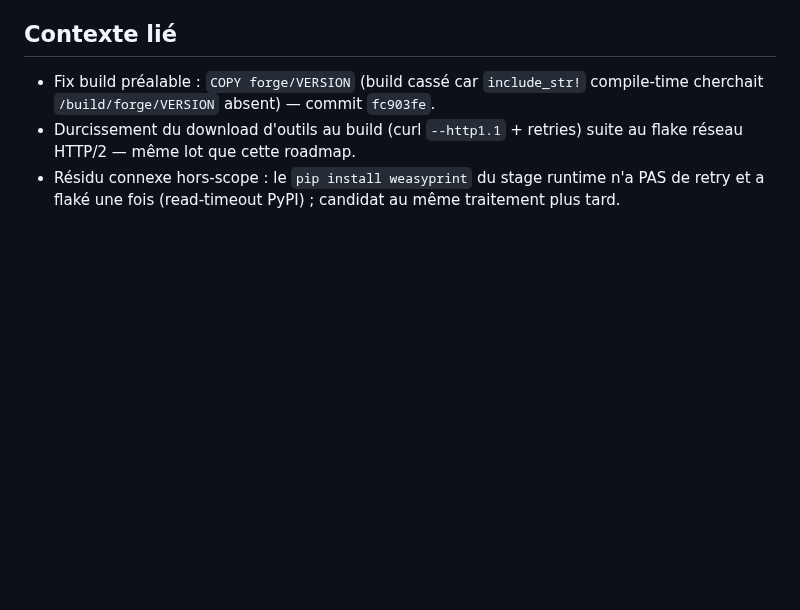
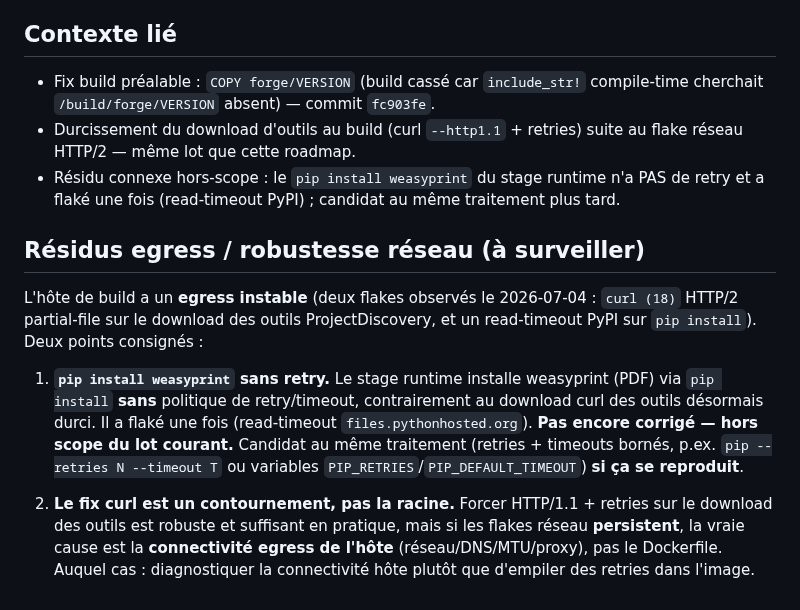
Before and after one commit to guatxlabs/forge, a Markdown page: docs/roadmap-tools-lifecycle.md, the part around the change. Drawn GitHub-style; blank space fills up the shorter version.

Commit message:
docs(forge): consign egress-flakiness residues in tool-lifecycle roadmap
Record two follow-ups on the flaky-egress theme: (1) the runtime-stage
pip install weasyprint has no retry/timeout policy and flaked once on a PyPI
read-timeout — candidate for the same hardening if it recurs, not yet done;
(2) the curl http1.1+retries change is a robust workaround, but persistent
network flakes point at host egress connectivity as the real root cause, not
the Dockerfile.

Co-Authored-By: Claude Fable 5 <noreply@anthropic.com>

```diff
--- a/docs/roadmap-tools-lifecycle.md
+++ b/docs/roadmap-tools-lifecycle.md
@@ -41,3 +41,10 @@ Aujourd'hui les outils de sécurité externes (httpx, nuclei, subfinder ; nmap e
 - Fix build préalable : `COPY forge/VERSION` (build cassé car `include_str!` compile-time cherchait `/build/forge/VERSION` absent) — commit `fc903fe`.
 - Durcissement du download d'outils au build (curl `--http1.1` + retries) suite au flake réseau HTTP/2 — même lot que cette roadmap.
 - Résidu connexe hors-scope : le `pip install weasyprint` du stage runtime n'a PAS de retry et a flaké une fois (read-timeout PyPI) ; candidat au même traitement plus tard.
+
+## Résidus egress / robustesse réseau (à surveiller)
+L'hôte de build a un **egress instable** (deux flakes observés le 2026-07-04 : `curl (18)` HTTP/2 partial-file sur le download des outils ProjectDiscovery, et un read-timeout PyPI sur `pip install`). Deux points consignés :
+
+1. **`pip install weasyprint` sans retry.** Le stage runtime installe weasyprint (PDF) via `pip install` **sans** politique de retry/timeout, contrairement au download curl des outils désormais durci. Il a flaké une fois (read-timeout `files.pythonhosted.org`). **Pas encore corrigé — hors scope du lot courant.** Candidat au même traitement (retries + timeouts bornés, p.ex. `pip --retries N --timeout T` ou variables `PIP_RETRIES`/`PIP_DEFAULT_TIMEOUT`) **si ça se reproduit**.
+
+2. **Le fix curl est un contournement, pas la racine.** Forcer HTTP/1.1 + retries sur le download des outils est robuste et suffisant en pratique, mais si les flakes réseau **persistent**, la vraie cause est la **connectivité egress de l'hôte** (réseau/DNS/MTU/proxy), pas le Dockerfile. Auquel cas : diagnostiquer la connectivité hôte plutôt que d'empiler des retries dans l'image.
```
